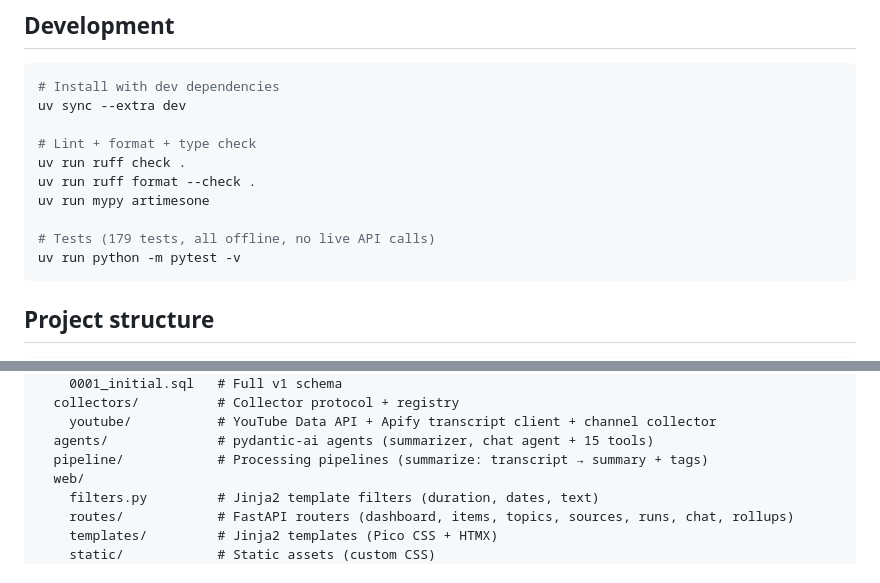
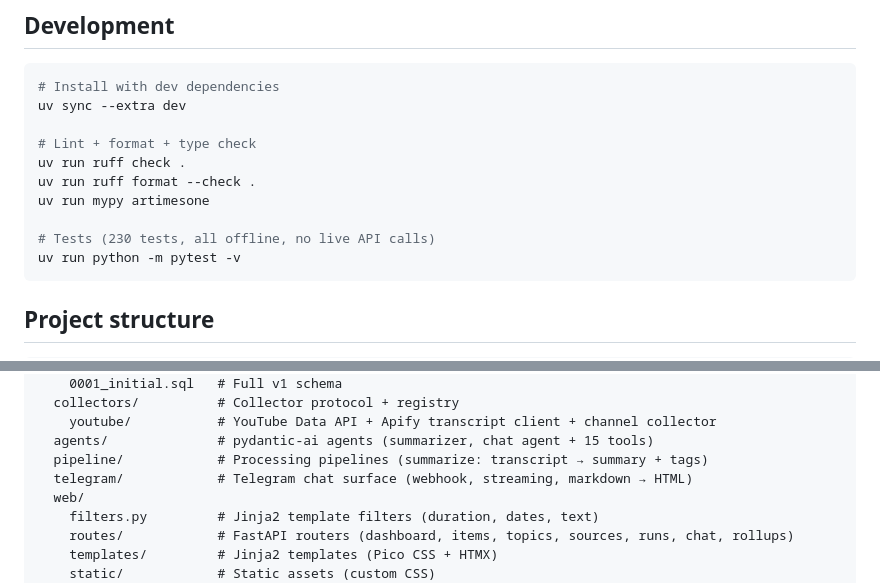
Before and after one commit to DecafCoding/ArtimesOne, a Markdown page: README.md, 2 parts joined by grey strips. Rendered like a GitHub page.

````diff
--- a/README.md
+++ b/README.md
@@ -96,7 +98,7 @@ uv run ruff check .
 uv run ruff format --check .
 uv run mypy artimesone
 
-# Tests (179 tests, all offline, no live API calls)
+# Tests (230 tests, all offline, no live API calls)
 uv run python -m pytest -v
 ```
 
@@ -115,6 +117,7 @@ artimesone/
     youtube/           # YouTube Data API + Apify transcript client + channel collector
   agents/              # pydantic-ai agents (summarizer, chat agent + 15 tools)
   pipeline/            # Processing pipelines (summarize: transcript → summary + tags)
+  telegram/            # Telegram chat surface (webhook, streaming, markdown → HTML)
   web/
     filters.py         # Jinja2 template filters (duration, dates, text)
     routes/            # FastAPI routers (dashboard, items, topics, sources, runs, chat, rollups)
````
Also changed, not shown: other parts of README.md (+4 -2 lines).
